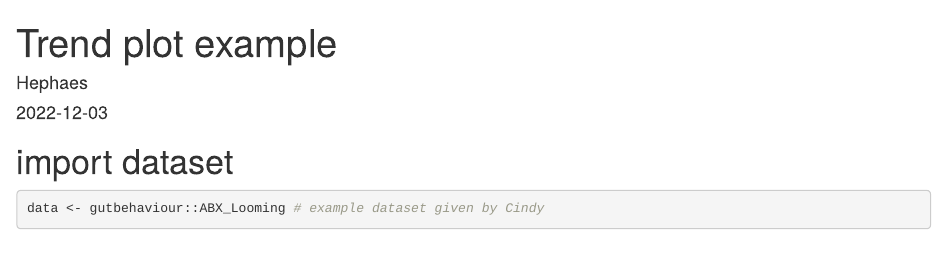
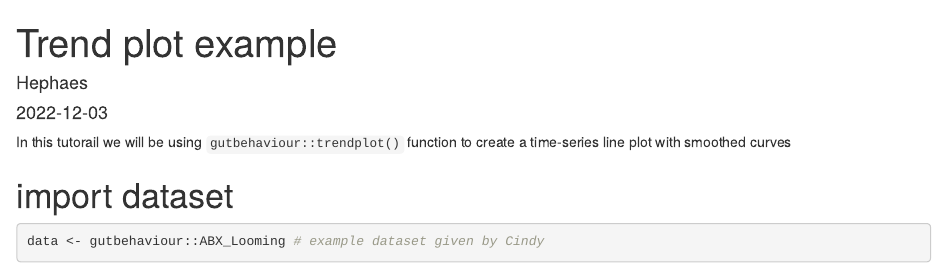
Before and after one commit to ocinei/gutbehaviour, an R Markdown document (vignettes/Trend plot example.Rmd): the page in a window 1100 px wide, from its top. Rendered offline with R 4.5, knitr and Pandoc, with nearby package versions; some code elsewhere in the file could not run offline.

Commit message:
changes to trendplot

````diff
--- a/vignettes/Trend plot example.Rmd
+++ b/vignettes/Trend plot example.Rmd
@@ -4,6 +4,8 @@ author: "Hephaes"
 date: "2022-12-03"
 output: html_document
 ---
+
+In this tutorail we will be using `gutbehaviour::trendplot()` function to create a time-series line plot with smoothed curves
 
 # import dataset
 ```{r}
````
Also changed, not shown: R/trendplot.R (+3 -1 lines), 1 other file.
